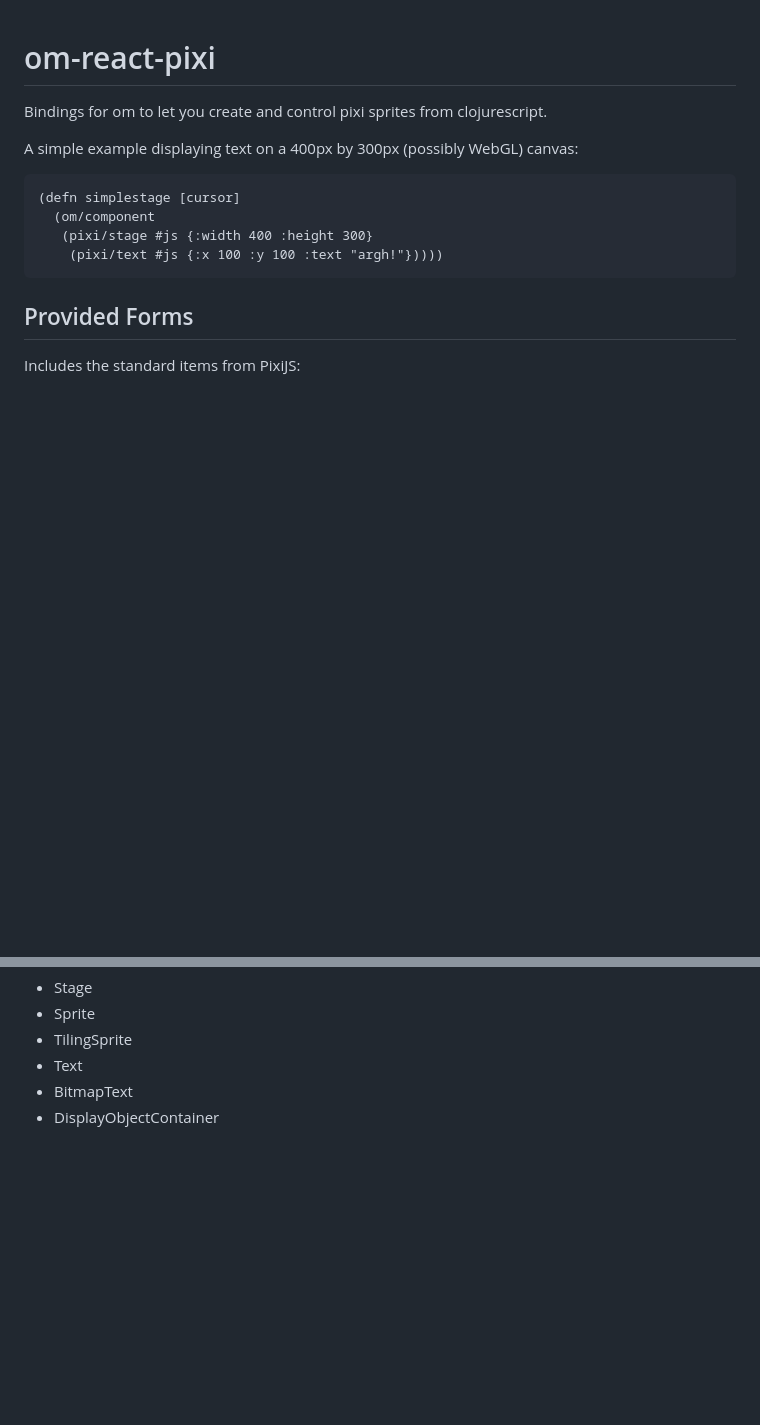
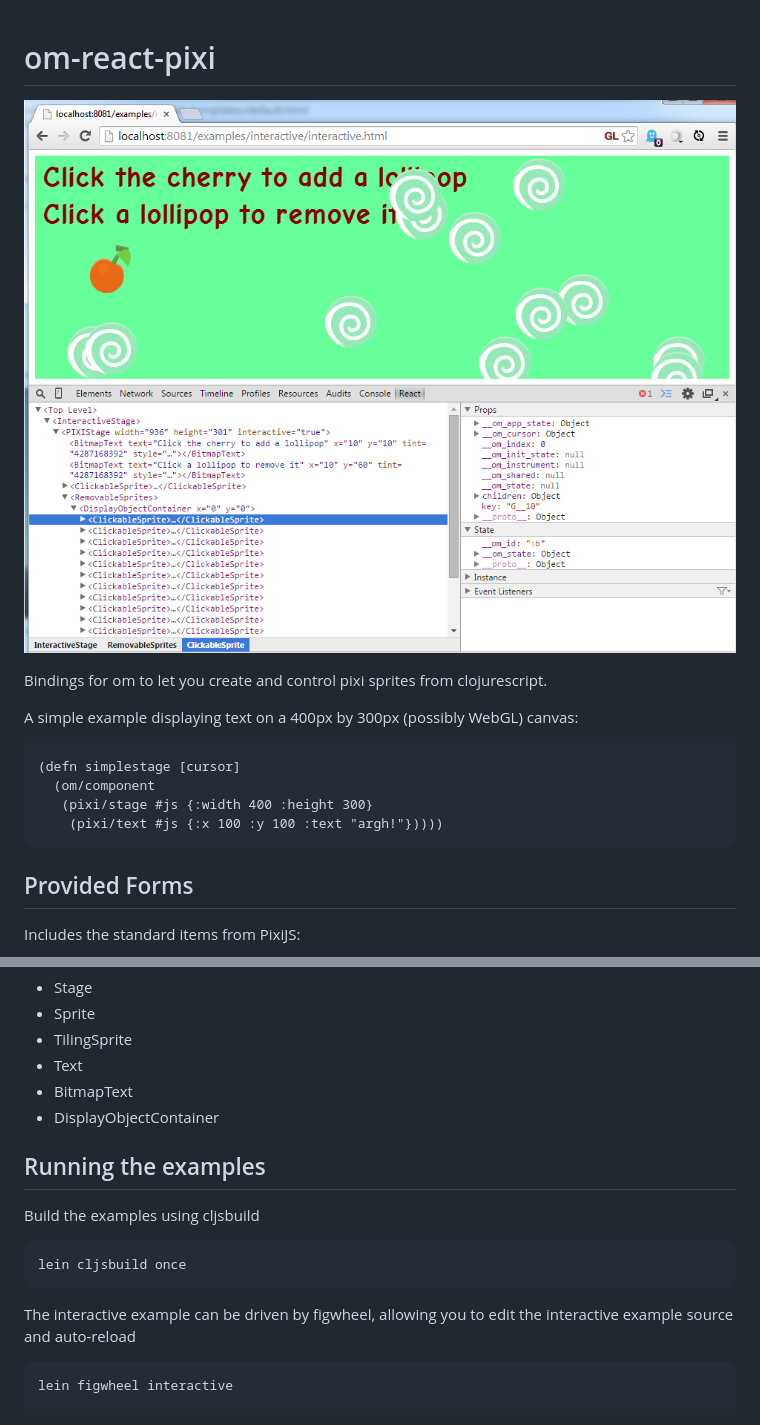
Before and after one commit to Izzimach/om-react-pixi, a Markdown page: README.md, 2 parts joined by grey strips. Drawn GitHub-style; pictures changed too: docs/clickablesprites.png (added); blank space fills up the shorter version.

Commit message:
Add screenshot and example howto

````diff
--- a/README.md
+++ b/README.md
@@ -1,5 +1,7 @@
 om-react-pixi
 =============
+
+![Interactive example](docs/clickablesprites.png)
 
 Bindings for om to let you create and control pixi sprites from clojurescript.
 
@@ -23,3 +25,18 @@ Includes the standard items from PixiJS:
 - Text
 - BitmapText
 - DisplayObjectContainer
+
+## Running the examples
+
+Build the examples using cljsbuild
+
+```
+lein cljsbuild once
+```
+
+The interactive example can be driven by figwheel, allowing you to edit the interactive
+example source and auto-reload
+
+```
+lein figwheel interactive
+```
````
